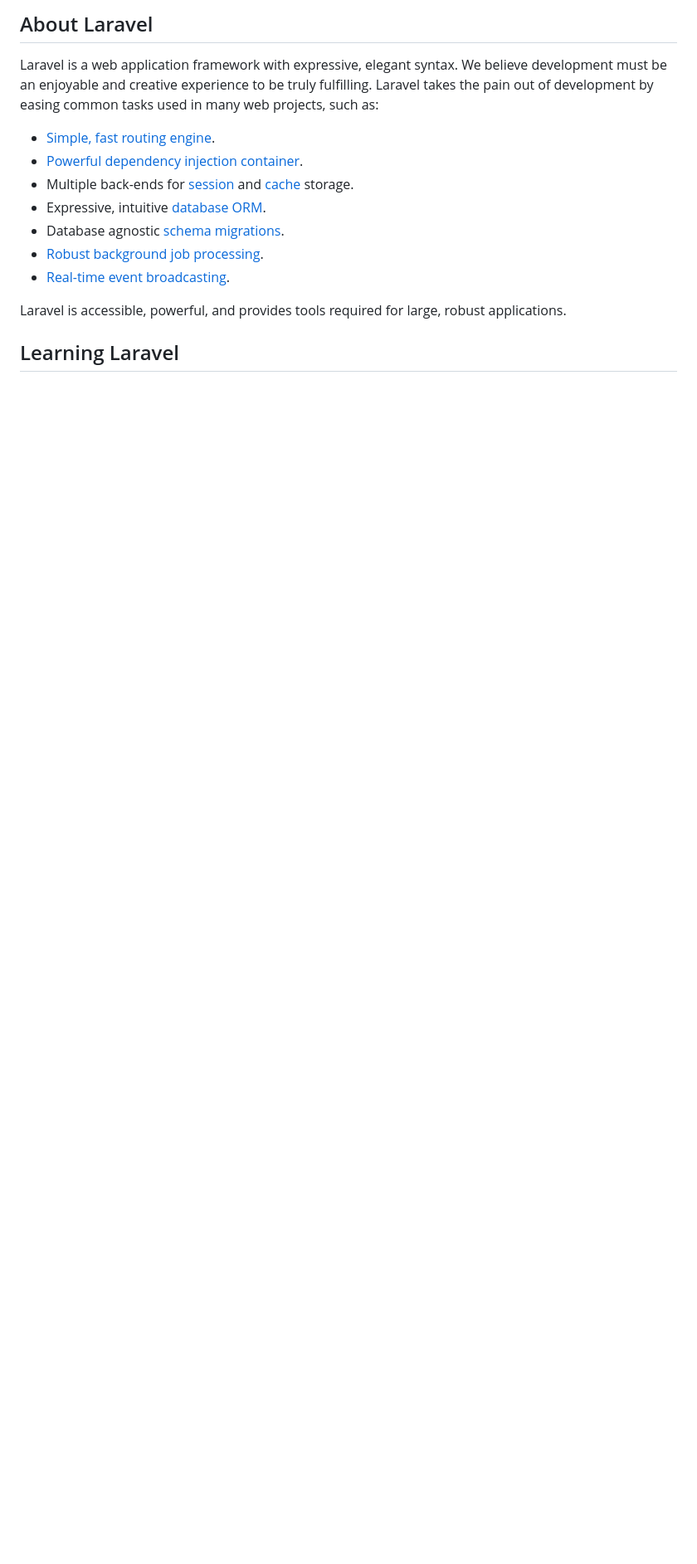
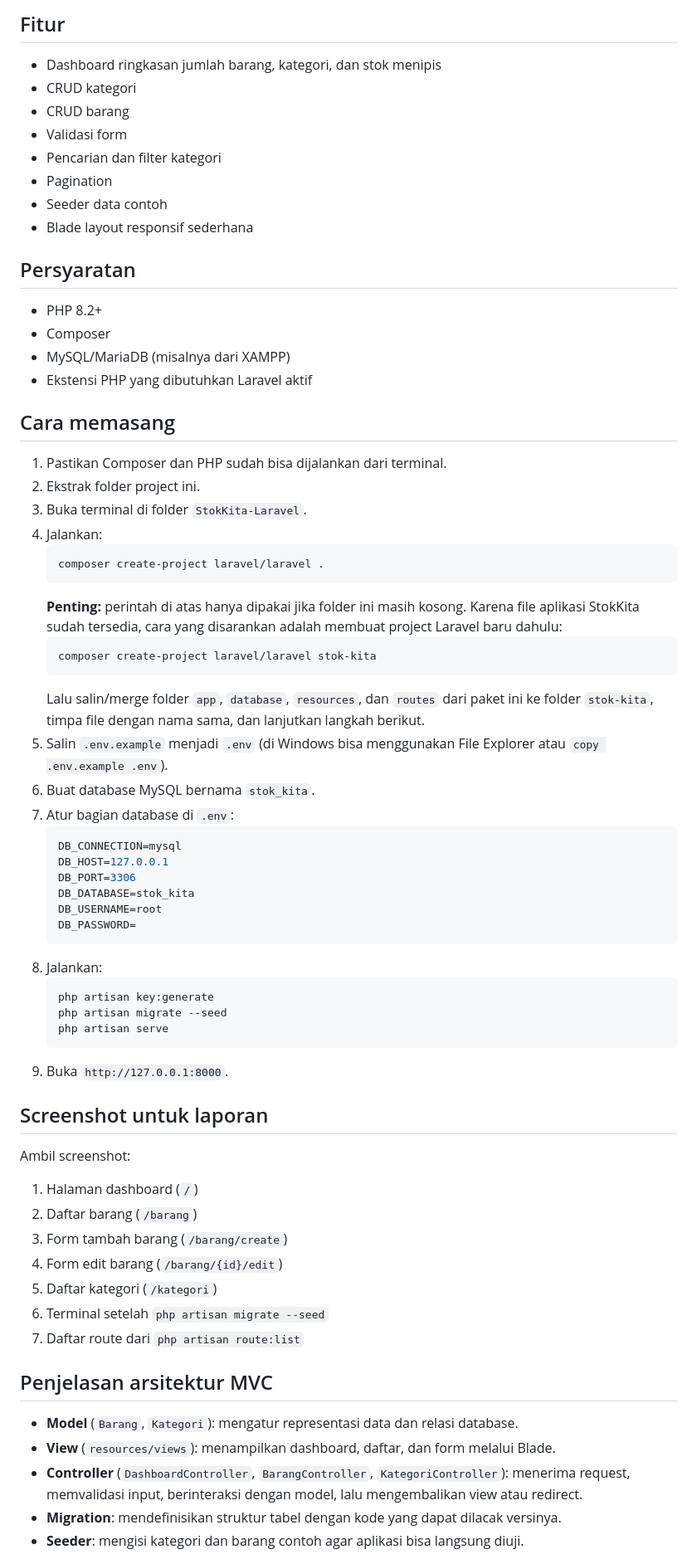
Before and after one commit to Zandar01kuwabara/Inventory-Management-System-, a Markdown page: README.md, the part around one of its changes. Shown at 83% size. Rendered like a GitHub page; blank space fills up the shorter version.

Commit message:
Revise README for StokKita project details
Updated README.md to include project details, features, installation instructions, and architecture explanation for the StokKita inventory management application.

````diff
--- a/README.md
+++ b/README.md
@@ -9,17 +5,66 @@
 
-## About Laravel
+## Fitur
+- Dashboard ringkasan jumlah barang, kategori, dan stok menipis
+- CRUD kategori
+- CRUD barang
+- Validasi form
+- Pencarian dan filter kategori
+- Pagination
+- Seeder data contoh
+- Blade layout responsif sederhana
 
-Laravel is a web application framework with expressive, elegant syntax. We believe development must be an enjoyable and creative experience to be truly fulfilling. Laravel takes the pain out of development by easing common tasks used in many web projects, such as:
+## Persyaratan
+- PHP 8.2+
+- Composer
+- MySQL/MariaDB (misalnya dari XAMPP)
+- Ekstensi PHP yang dibutuhkan Laravel aktif
 
-- [Simple, fast routing engine](https://laravel.com/docs/routing).
-- [Powerful dependency injection container](https://laravel.com/docs/container).
-- Multiple back-ends for [session](https://laravel.com/docs/session) and [cache](https://laravel.com/docs/cache) storage.
-- Expressive, intuitive [database ORM](https://laravel.com/docs/eloquent).
-- Database agnostic [schema migrations](https://laravel.com/docs/migrations).
-- [Robust background job processing](https://laravel.com/docs/queues).
-- [Real-time event broadcasting](https://laravel.com/docs/broadcasting).
+## Cara memasang
+1. Pastikan Composer dan PHP sudah bisa dijalankan dari terminal.
+2. Ekstrak folder project ini.
+3. Buka terminal di folder `StokKita-Laravel`.
+4. Jalankan:
+   ```bash
+   composer create-project laravel/laravel .
+   ```
+   **Penting:** perintah di atas hanya dipakai jika folder ini masih kosong. Karena file aplikasi StokKita sudah tersedia, cara yang disarankan adalah membuat project Laravel baru dahulu:
+   ```bash
+   composer create-project laravel/laravel stok-kita
+   ```
+   Lalu salin/merge folder `app`, `database`, `resources`, dan `routes` dari paket ini ke folder `stok-kita`, timpa file dengan nama sama, dan lanjutkan langkah berikut.
+5. Salin `.env.example` menjadi `.env` (di Windows bisa menggunakan File Explorer atau `copy .env.example .env`).
+6. Buat database MySQL bernama `stok_kita`.
+7. Atur bagian database di `.env`:
+   ```env
+   DB_CONNECTION=mysql
+   DB_HOST=127.0.0.1
+   DB_PORT=3306
+   DB_DATABASE=stok_kita
+   DB_USERNAME=root
+   DB_PASSWORD=
+   ```
+8. Jalankan:
+   ```bash
+   php artisan key:generate
+   php artisan migrate --seed
+   php artisan serve
+   ```
+9. Buka `http://127.0.0.1:8000`.
 
-Laravel is accessible, powerful, and provides tools required for large, robust applications.
+## Screenshot untuk laporan
+Ambil screenshot:
+1. Halaman dashboard (`/`)
+2. Daftar barang (`/barang`)
+3. Form tambah barang (`/barang/create`)
+4. Form edit barang (`/barang/{id}/edit`)
+5. Daftar kategori (`/kategori`)
+6. Terminal setelah `php artisan migrate --seed`
+7. Daftar route dari `php artisan route:list`
 
-## Learning Laravel
+## Penjelasan arsitektur MVC
+- **Model** (`Barang`, `Kategori`): mengatur representasi data dan relasi database.
+- **View** (`resources/views`): menampilkan dashboard, daftar, dan form melalui Blade.
+- **Controller** (`DashboardController`, `BarangController`, `KategoriController`): menerima request, memvalidasi input, berinteraksi dengan model, lalu mengembalikan view atau redirect.
+- **Migration**: mendefinisikan struktur tabel dengan kode yang dapat dilacak versinya.
+- **Seeder**: mengisi kategori dan barang contoh agar aplikasi bisa langsung diuji.
 
````
Also changed, not shown: other parts of README.md (+7 -40 lines).
